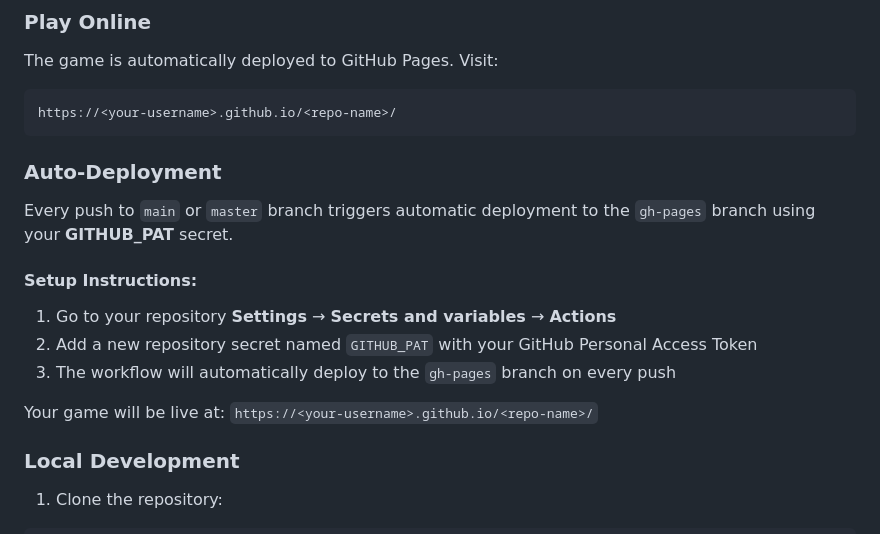
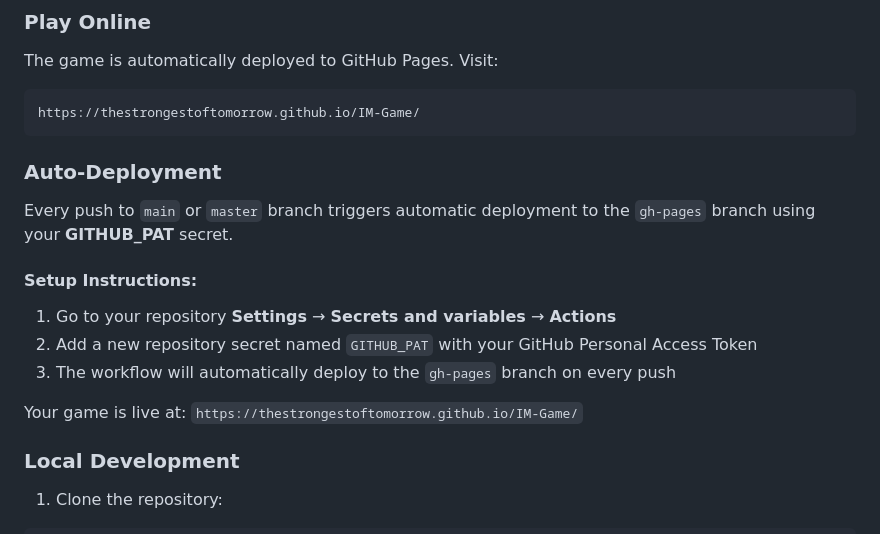
Before and after one commit to TheStrongestOfTomorrow/IM-Game, a Markdown page: README.md, the part around the change. Rendered like a GitHub page.

Commit message:
docs: update README with actual username and repo name

````diff
--- a/README.md
+++ b/README.md
@@ -48,7 +48,7 @@ A free-to-play sandbox game inspired by Roblox's Ironman games where you can tes
 ### Play Online
 The game is automatically deployed to GitHub Pages. Visit:
 ```
-https://<your-username>.github.io/<repo-name>/
+https://thestrongestoftomorrow.github.io/IM-Game/
 ```
 
 ### Auto-Deployment
@@ -59,7 +59,7 @@ Every push to `main` or `master` branch triggers automatic deployment to the `gh
 2. Add a new repository secret named `GITHUB_PAT` with your GitHub Personal Access Token
 3. The workflow will automatically deploy to the `gh-pages` branch on every push
 
-Your game will be live at: `https://<your-username>.github.io/<repo-name>/`
+Your game is live at: `https://thestrongestoftomorrow.github.io/IM-Game/`
 
 ### Local Development
 1. Clone the repository:
````
